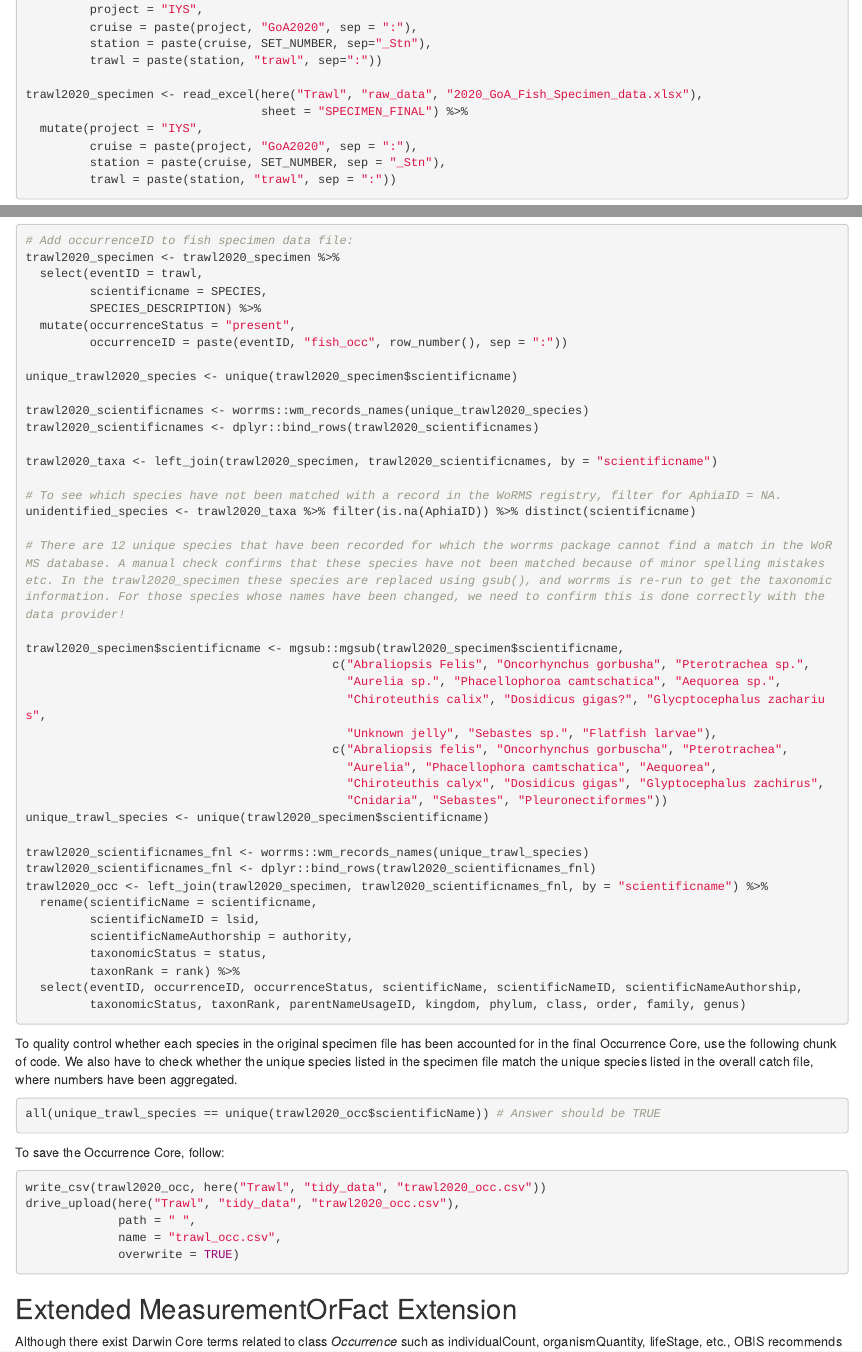
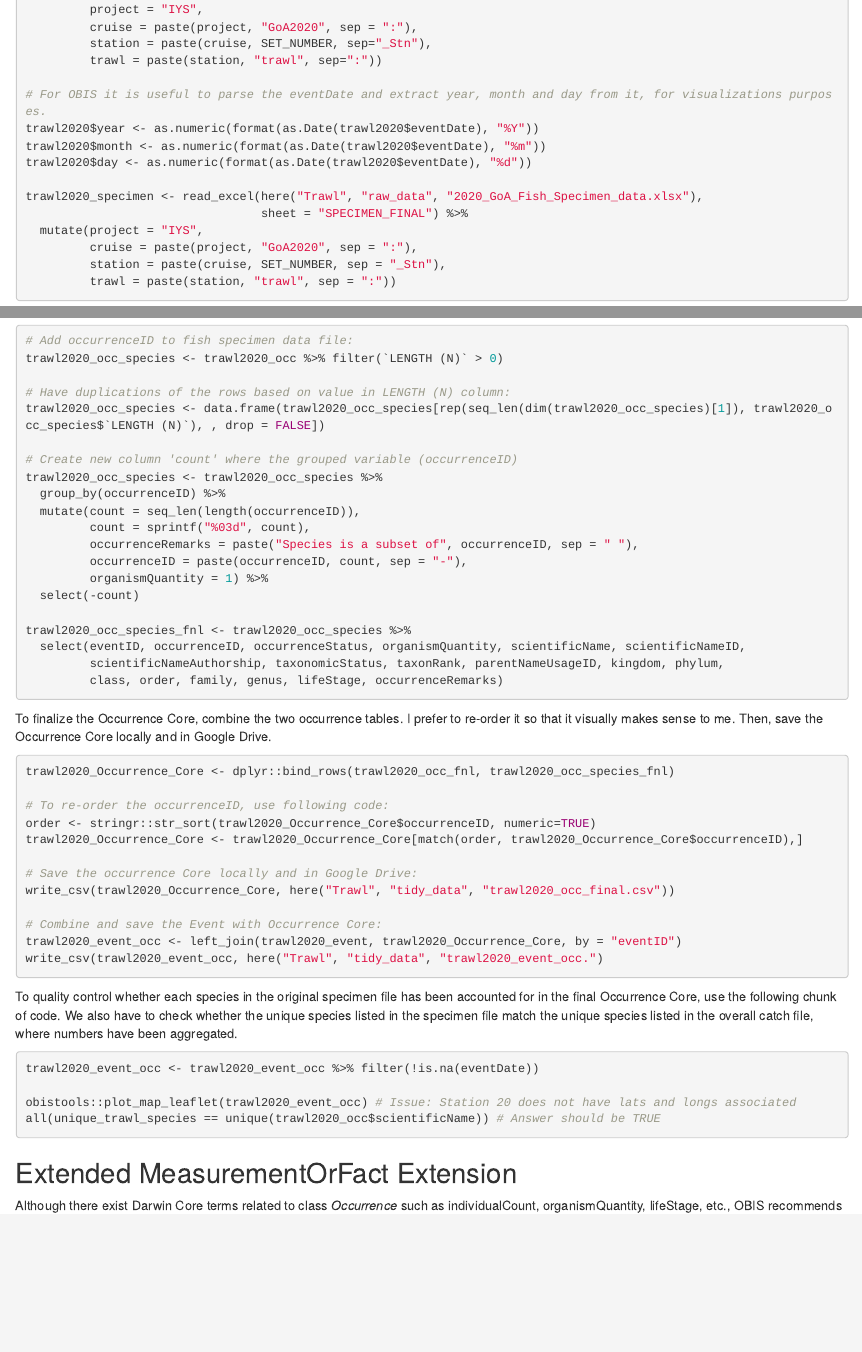
Before and after one commit to HakaiInstitute/iys-oos, an R Markdown document (datasets/GoA_2019/Trawl/data_wrangle_trawl.Rmd): the page in a window 1100 px wide, from 650 px down, and a second part further down, joined at a grey line. Rendered offline with R 4.5, knitr and Pandoc, with nearby package versions.

Commit message:
Finalized the draft for Event and Occurrence Core of the Fish Trawl Abundance data collected during the 2020 IYS High Seas Expedition.

````diff
--- a/datasets/GoA_2019/Trawl/data_wrangle_trawl.Rmd
+++ b/datasets/GoA_2019/Trawl/data_wrangle_trawl.Rmd
@@ -46,6 +46,11 @@ trawl2020 <- read_excel(here("Trawl", "raw_data", "2020_GoA_Fish_Trawl_data.xlsx
          station = paste(cruise, SET_NUMBER, sep="_Stn"),
          trawl = paste(station, "trawl", sep=":"))
 
+# For OBIS it is useful to parse the eventDate and extract year, month and day from it, for visualizations purposes.
+trawl2020$year <- as.numeric(format(as.Date(trawl2020$eventDate), "%Y"))
+trawl2020$month <- as.numeric(format(as.Date(trawl2020$eventDate), "%m"))
+trawl2020$day <- as.numeric(format(as.Date(trawl2020$eventDate), "%d"))
+
 trawl2020_specimen <- read_excel(here("Trawl", "raw_data", "2020_GoA_Fish_Specimen_data.xlsx"),
                                  sheet = "SPECIMEN_FINAL") %>%
   mutate(project = "IYS",
@@ -198,64 +209,52 @@ So now we have created the first Occurrence table, which includes the overall ca
 
 ``` {r occ_species, eval = FALSE}
 # Add occurrenceID to fish specimen data file:
-trawl2020_specimen <- trawl2020_specimen %>%
-  select(eventID = trawl,
-         scientificname = SPECIES,
-         SPECIES_DESCRIPTION) %>%
-  mutate(occurrenceStatus = "present",
-         occurrenceID = paste(eventID, "fish_occ", row_number(), sep = ":"))
+trawl2020_occ_species <- trawl2020_occ %>% filter(`LENGTH (N)` > 0)
 
-unique_trawl2020_species <- unique(trawl2020_specimen$scientificname)
+# Have duplications of the rows based on value in LENGTH (N) column:
+trawl2020_occ_species <- data.frame(trawl2020_occ_species[rep(seq_len(dim(trawl2020_occ_species)[1]), trawl2020_occ_species$`LENGTH (N)`), , drop = FALSE])
 
-trawl2020_scientificnames <- worrms::wm_records_names(unique_trawl2020_species)
-trawl2020_scientificnames <- dplyr::bind_rows(trawl2020_scientificnames)
+# Create new column 'count' where the grouped variable (occurrenceID)
+trawl2020_occ_species <- trawl2020_occ_species %>%
+  group_by(occurrenceID) %>%
+  mutate(count = seq_len(length(occurrenceID)),
+         count = sprintf("%03d", count),
+         occurrenceRemarks = paste("Species is a subset of", occurrenceID, sep = " "),
+         occurrenceID = paste(occurrenceID, count, sep = "-"),
+         organismQuantity = 1) %>%
+  select(-count)
 
-trawl2020_taxa <- left_join(trawl2020_specimen, trawl2020_scientificnames, by = "scientificname")
+trawl2020_occ_species_fnl <- trawl2020_occ_species %>%
+  select(eventID, occurrenceID, occurrenceStatus, organismQuantity, scientificName, scientificNameID,
+         scientificNameAuthorship, taxonomicStatus, taxonRank, parentNameUsageID, kingdom, phylum,
+         class, order, family, genus, lifeStage, occurrenceRemarks)
+```
 
-# To see which species have not been matched with a record in the WoRMS registry, filter for AphiaID = NA.
-unidentified_species <- trawl2020_taxa %>% filter(is.na(AphiaID)) %>% distinct(scientificname)
+To finalize the Occurrence Core, combine the two occurrence tables. I prefer to re-order it so that it visually makes sense to me. Then, save the Occurrence Core locally and in Google Drive.
 
-# There are 12 unique species that have been recorded for which the worrms package cannot find a match in the WoRMS database. A manual check confirms that these species have not been matched because of minor spelling mistakes etc. In the trawl2020_specimen these species are replaced using gsub(), and worrms is re-run to get the taxonomic information. For those species whose names have been changed, we need to confirm this is done correctly with the data provider!
+``` {r trawl occurrence final, eval = FALSE}
+trawl2020_Occurrence_Core <- dplyr::bind_rows(trawl2020_occ_fnl, trawl2020_occ_species_fnl)
 
-trawl2020_specimen$scientificname <- mgsub::mgsub(trawl2020_specimen$scientificname,
-                                           c("Abraliopsis Felis", "Oncorhynchus gorbusha", "Pterotrachea sp.",
-                                             "Aurelia sp.", "Phacellophoroa camtschatica", "Aequorea sp.",
-                                             "Chiroteuthis calix", "Dosidicus gigas?", "Glycptocephalus zacharius",
-                                             "Unknown jelly", "Sebastes sp.", "Flatfish larvae"),
-                                           c("Abraliopsis felis", "Oncorhynchus gorbuscha", "Pterotrachea",
-                                             "Aurelia", "Phacellophora camtschatica", "Aequorea",
-                                             "Chiroteuthis calyx", "Dosidicus gigas", "Glyptocephalus zachirus",
-                                             "Cnidaria", "Sebastes", "Pleuronectiformes"))
-unique_trawl_species <- unique(trawl2020_specimen$scientificname)
+# To re-order the occurrenceID, use following code:
+order <- stringr::str_sort(trawl2020_Occurrence_Core$occurrenceID, numeric=TRUE)
+trawl2020_Occurrence_Core <- trawl2020_Occurrence_Core[match(order, trawl2020_Occurrence_Core$occurrenceID),]
 
-trawl2020_scientificnames_fnl <- worrms::wm_records_names(unique_trawl_species)
-trawl2020_scientificnames_fnl <- dplyr::bind_rows(trawl2020_scientificnames_fnl)
-trawl2020_occ <- left_join(trawl2020_specimen, trawl2020_scientificnames_fnl, by = "scientificname") %>%
-  rename(scientificName = scientificname,
-         scientificNameID = lsid,
-         scientificNameAuthorship = authority,
-         taxonomicStatus = status,
-         taxonRank = rank) %>%
-  select(eventID, occurrenceID, occurrenceStatus, scientificName, scientificNameID, scientificNameAuthorship,
-         taxonomicStatus, taxonRank, parentNameUsageID, kingdom, phylum, class, order, family, genus)
+# Save the occurrence Core locally and in Google Drive:
+write_csv(trawl2020_Occurrence_Core, here("Trawl", "tidy_data", "trawl2020_occ_final.csv"))
+
+# Combine and save the Event with Occurrence Core:
+trawl2020_event_occ <- left_join(trawl2020_event, trawl2020_Occurrence_Core, by = "eventID")
+write_csv(trawl2020_event_occ, here("Trawl", "tidy_data", "trawl2020_event_occ.")
 ```
 
 To quality control whether each species in the original specimen file has been accounted for in the final Occurrence Core, use the following chunk of code. We also have to check whether the unique species listed in the specimen file match the unique species listed in the overall catch file, where numbers have been aggregated.
 
 ``` {r trawl2020_occ_check}
+trawl2020_event_occ <- trawl2020_event_occ %>% filter(!is.na(eventDate))
+
+obistools::plot_map_leaflet(trawl2020_event_occ) # Issue: Station 20 does not have lats and longs associated
 all(unique_trawl_species == unique(trawl2020_occ$scientificName)) # Answer should be TRUE
 ```
-
-To save the Occurrence Core, follow:
-
-``` {r save_data, eval = FALSE}
-write_csv(trawl2020_occ, here("Trawl", "tidy_data", "trawl2020_occ.csv"))
-drive_upload(here("Trawl", "tidy_data", "trawl2020_occ.csv"),
-             path = " ",
-             name = "trawl_occ.csv",
-             overwrite = TRUE)
-```
-
 
 ## Extended MeasurementOrFact Extension
 
````
Also changed, not shown: datasets/GoA_2019/Trawl/data_wrangle_trawl.Rmd (14 more changed lines).
